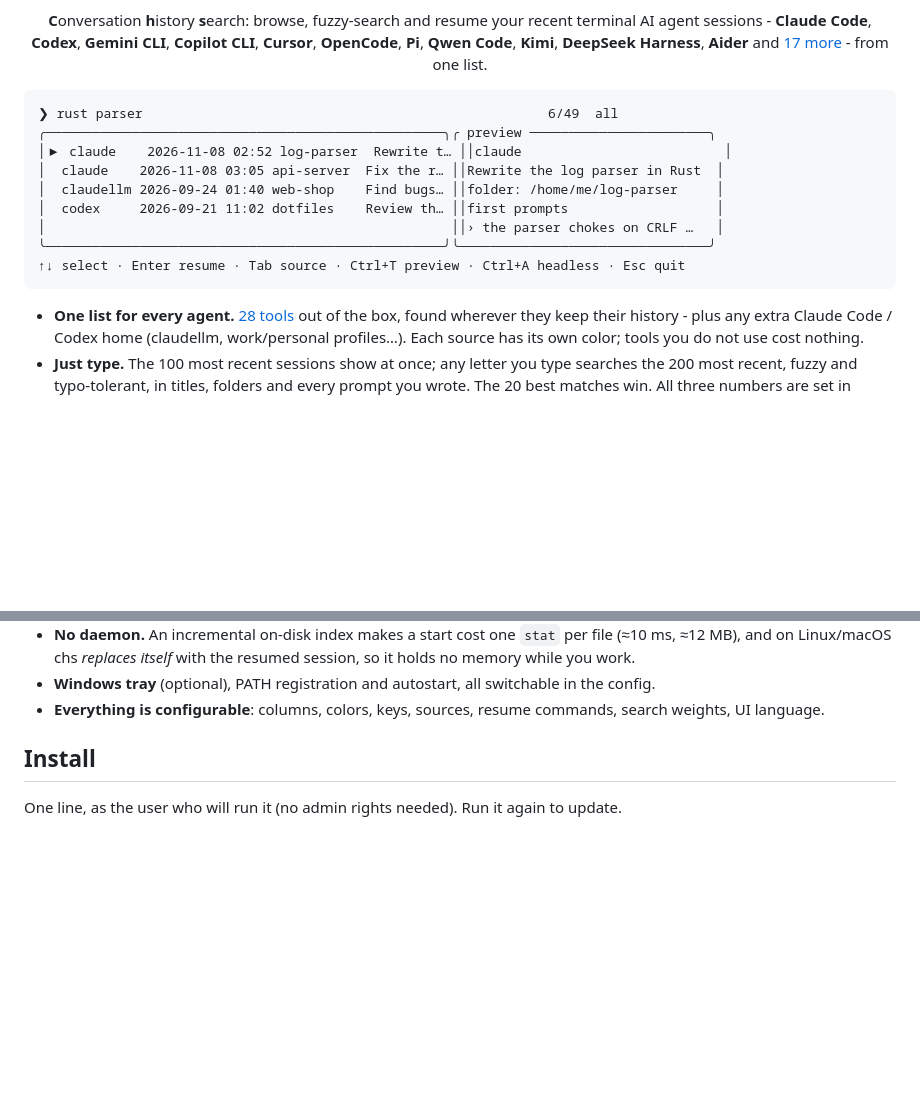
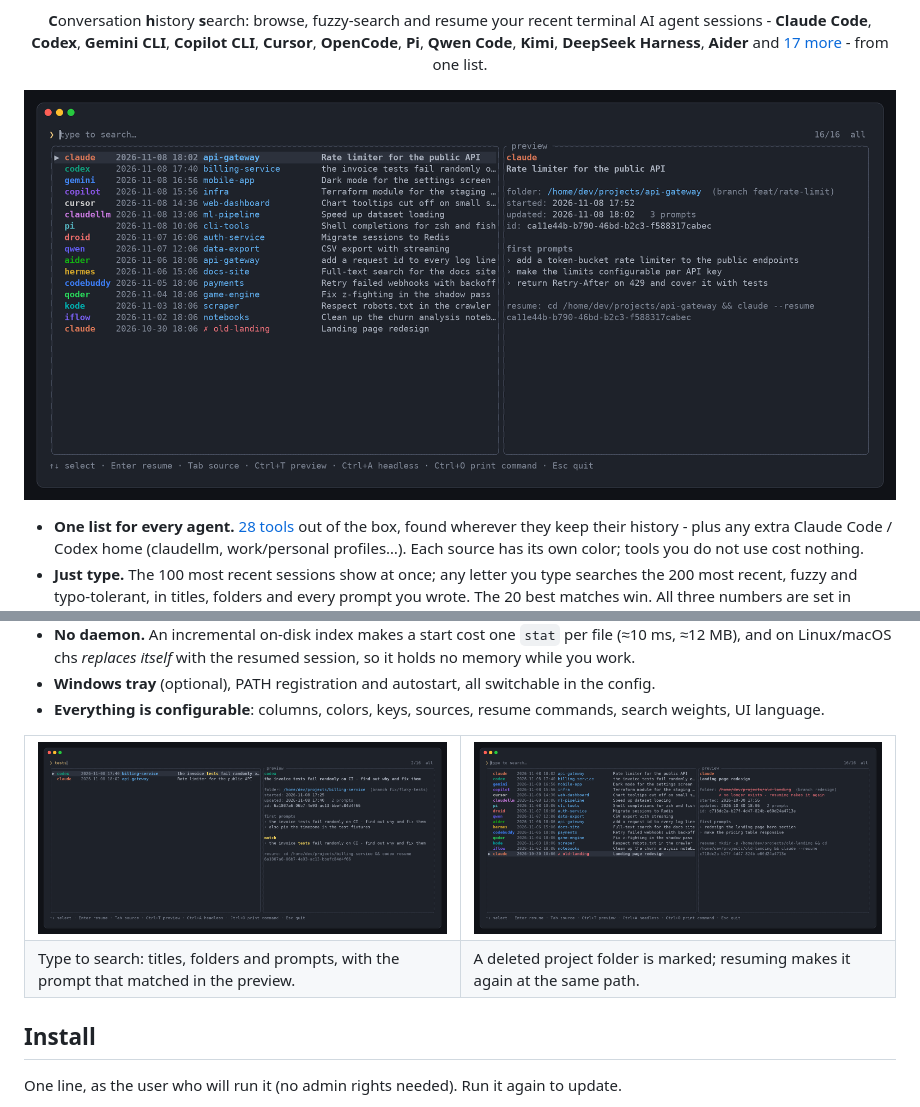
Before and after one commit to sergqwer/chs, a Markdown page: README.md, 2 parts joined by grey strips. Rendered like a GitHub page; pictures changed too: assets/chs-list.png (added), assets/chs-missing-folder.png (added), assets/chs-search.png (added); blank space fills up the shorter version.

Commit message:
README: real screenshots instead of the ASCII mock-up
Captured from chs 0.2.4 in a pseudo-terminal against synthetic English
sessions of fifteen agents: the list, a search, and a deleted folder.

Co-Authored-By: Claude Opus 5.5 <noreply@anthropic.com>

````diff
--- a/README.md
+++ b/README.md
@@ -7,17 +7,7 @@ terminal AI agent sessions - <b>Claude Code</b>, <b>Codex</b>, <b>Gemini CLI</b>
 <b>OpenCode</b>, <b>Pi</b>, <b>Qwen Code</b>, <b>Kimi</b>, <b>DeepSeek Harness</b>, <b>Aider</b> and
 <a href="#supported-tools">17 more</a> - from one list.</p>
 
-```
-❯ rust parser                                                    6/49  all
-╭───────────────────────────────────────────────────╮╭ preview ───────────────────────╮
-│▶ claude    2026-11-08 02:52 log-parser  Rewrite t… ││claude                          │
-│  claude    2026-11-08 03:05 api-server  Fix the r… ││Rewrite the log parser in Rust  │
-│  claudellm 2026-09-24 01:40 web-shop    Find bugs… ││folder: /home/me/log-parser     │
-│  codex     2026-09-21 11:02 dotfiles    Review th… ││first prompts                   │
-│                                                    ││› the parser chokes on CRLF …   │
-╰───────────────────────────────────────────────────╯╰────────────────────────────────╯
-↑↓ select · Enter resume · Tab source · Ctrl+T preview · Ctrl+A headless · Esc quit
-```
+<p align="center"><img src="assets/chs-list.png" alt="chs listing recent sessions of fifteen AI coding agents, each in its own color, with a preview of the selected one"></p>
 
 - **One list for every agent.** [28 tools](#supported-tools) out of the box, found wherever they keep their
   history - plus any extra Claude Code / Codex home (claudellm, work/personal profiles…). Each source has
@@ -33,6 +23,17 @@ terminal AI agent sessions - <b>Claude Code</b>, <b>Codex</b>, <b>Gemini CLI</b>
   and on Linux/macOS chs *replaces itself* with the resumed session, so it holds no memory while you work.
 - **Windows tray** (optional), PATH registration and autostart, all switchable in the config.
 - **Everything is configurable**: columns, colors, keys, sources, resume commands, search weights, UI language.
+
+<table>
+  <tr>
+    <td width="50%"><img src="assets/chs-search.png" alt="Searching for tests: a Codex session matches by its title, a Claude Code session by a prompt"></td>
+    <td width="50%"><img src="assets/chs-missing-folder.png" alt="A session whose folder was deleted, marked with a red cross; the preview says resuming makes the folder again"></td>
+  </tr>
+  <tr>
+    <td>Type to search: titles, folders and prompts, with the prompt that matched in the preview.</td>
+    <td>A deleted project folder is marked; resuming makes it again at the same path.</td>
+  </tr>
+</table>
 
 ## Install
 
````
